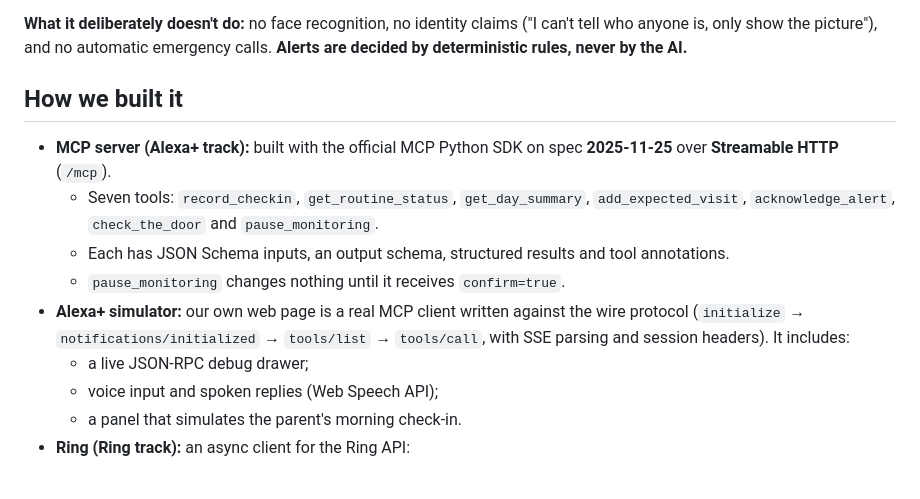
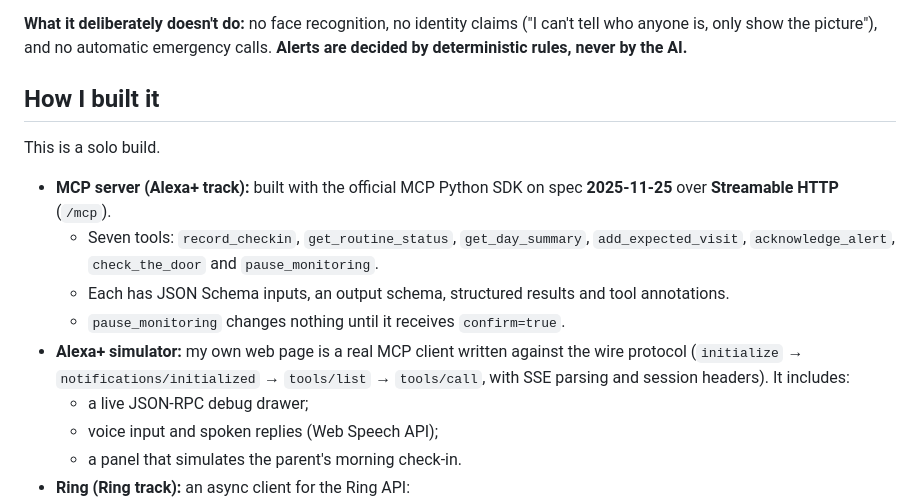
Before and after one commit to rarerege/threshold, a Markdown page: docs/devpost-story.md, the part around one of its changes. Drawn GitHub-style; blank space fills up the shorter version.

```diff
--- a/docs/devpost-story.md
+++ b/docs/devpost-story.md
@@ -26,13 +26,15 @@ Every step is timestamped, stored and can be acknowledged. "I need help" goes st
 
 **What it deliberately doesn't do:** no face recognition, no identity claims ("I can't tell who anyone is, only show the picture"), and no automatic emergency calls. **Alerts are decided by deterministic rules, never by the AI.**
 
-## How we built it
+## How I built it
+
+This is a solo build.
 
 - **MCP server (Alexa+ track):** built with the official MCP Python SDK on spec **2025-11-25** over **Streamable HTTP** (`/mcp`).
   - Seven tools: `record_checkin`, `get_routine_status`, `get_day_summary`, `add_expected_visit`, `acknowledge_alert`, `check_the_door` and `pause_monitoring`.
   - Each has JSON Schema inputs, an output schema, structured results and tool annotations.
   - `pause_monitoring` changes nothing until it receives `confirm=true`.
-- **Alexa+ simulator:** our own web page is a real MCP client written against the wire protocol (`initialize` → `notifications/initialized` → `tools/list` → `tools/call`, with SSE parsing and session headers). It includes:
+- **Alexa+ simulator:** my own web page is a real MCP client written against the wire protocol (`initialize` → `notifications/initialized` → `tools/list` → `tools/call`, with SSE parsing and session headers). It includes:
   - a live JSON-RPC debug drawer;
   - voice input and spoken replies (Web Speech API);
   - a panel that simulates the parent's morning check-in.
```
Also changed, not shown: other parts of docs/devpost-story.md (+13 -12 lines).
